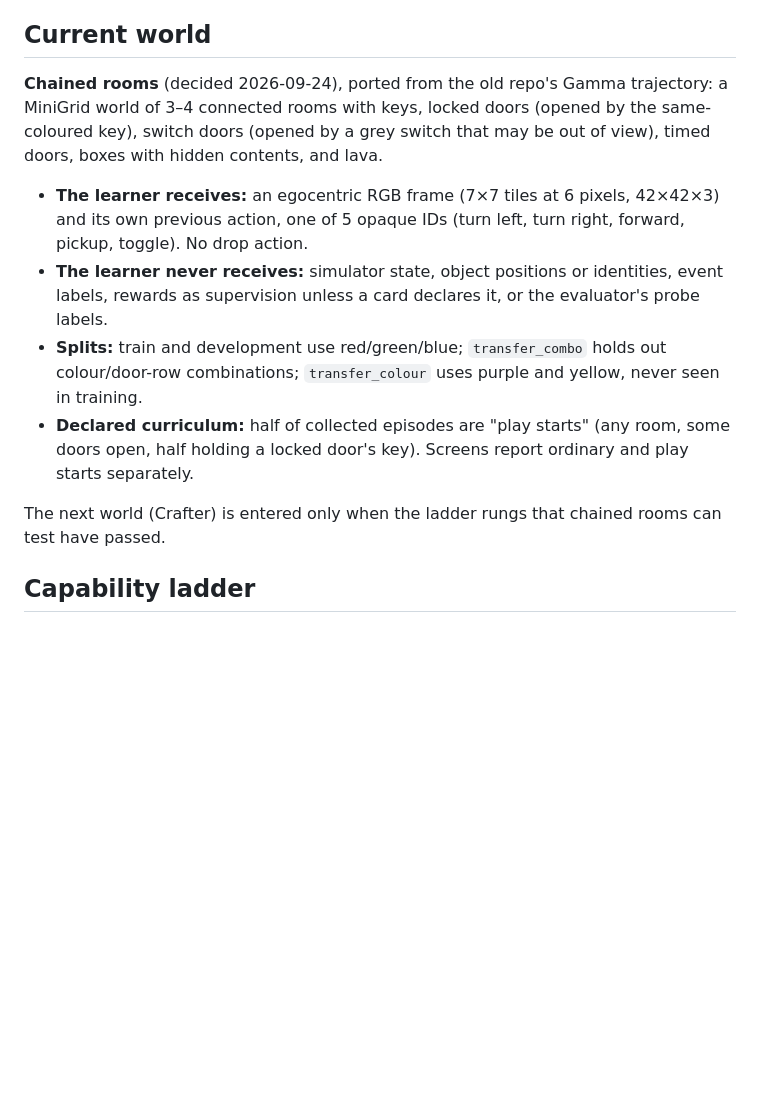
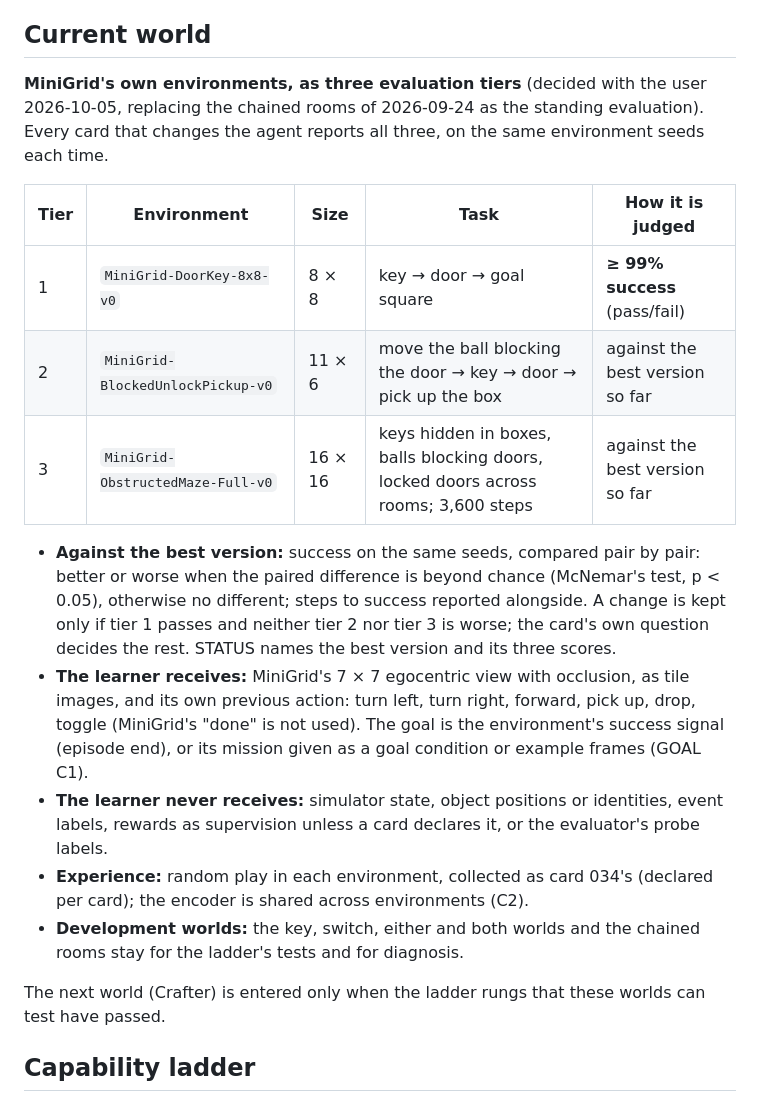
Before and after one commit to alfredricker/world-model, a Markdown page: CHARTER.md, the part around the change. Drawn GitHub-style; blank space fills up the shorter version.

Commit message:
CHARTER and AGENTS: three MiniGrid evaluation tiers (the user, 2026-10-05)
Co-Authored-By: Claude Opus 5.5 <noreply@anthropic.com>
Claude-Session: https://claude.ai/code/session_01JqtBzW9jVeNDhukndvrjZd

```diff
--- a/CHARTER.md
+++ b/CHARTER.md
@@ -9,26 +9,38 @@ finished system must satisfy. This file governs how we move toward them.
 
 ## Current world
 
-**Chained rooms** (decided 2026-09-24), ported from the old repo's Gamma
-trajectory: a MiniGrid world of 3–4 connected rooms with keys, locked doors
-(opened by the same-coloured key), switch doors (opened by a grey switch that
-may be out of view), timed doors, boxes with hidden contents, and lava.
+**MiniGrid's own environments, as three evaluation tiers** (decided with the
+user 2026-10-05, replacing the chained rooms of 2026-09-24 as the standing
+evaluation). Every card that changes the agent reports all three, on the
+same environment seeds each time.
 
-- **The learner receives:** an egocentric RGB frame (7×7 tiles at 6 pixels,
-  42×42×3) and its own previous action, one of 5 opaque IDs (turn left, turn
-  right, forward, pickup, toggle). No drop action.
+| Tier | Environment | Size | Task | How it is judged |
+|---|---|---|---|---|
+| 1 | `MiniGrid-DoorKey-8x8-v0` | 8 × 8 | key → door → goal square | **≥ 99% success** (pass/fail) |
+| 2 | `MiniGrid-BlockedUnlockPickup-v0` | 11 × 6 | move the ball blocking the door → key → door → pick up the box | against the best version so far |
+| 3 | `MiniGrid-ObstructedMaze-Full-v0` | 16 × 16 | keys hidden in boxes, balls blocking doors, locked doors across rooms; 3,600 steps | against the best version so far |
+
+- **Against the best version:** success on the same seeds, compared pair
+  by pair: better or worse when the paired difference is beyond chance
+  (McNemar's test, p < 0.05), otherwise no different; steps to success
+  reported alongside. A change is kept only if tier 1 passes and neither
+  tier 2 nor tier 3 is worse; the card's own question decides the rest.
+  STATUS names the best version and its three scores.
+- **The learner receives:** MiniGrid's 7 × 7 egocentric view with
+  occlusion, as tile images, and its own previous action: turn left, turn
+  right, forward, pick up, drop, toggle (MiniGrid's "done" is not used).
+  The goal is the environment's success signal (episode end), or its
+  mission given as a goal condition or example frames (GOAL C1).
 - **The learner never receives:** simulator state, object positions or
   identities, event labels, rewards as supervision unless a card declares
   it, or the evaluator's probe labels.
-- **Splits:** train and development use red/green/blue; `transfer_combo`
-  holds out colour/door-row combinations; `transfer_colour` uses purple and
-  yellow, never seen in training.
-- **Declared curriculum:** half of collected episodes are "play starts" (any
-  room, some doors open, half holding a locked door's key). Screens report
-  ordinary and play starts separately.
+- **Experience:** random play in each environment, collected as card 034's
+  (declared per card); the encoder is shared across environments (C2).
+- **Development worlds:** the key, switch, either and both worlds and the
+  chained rooms stay for the ladder's tests and for diagnosis.
 
-The next world (Crafter) is entered only when the ladder rungs that chained
-rooms can test have passed.
+The next world (Crafter) is entered only when the ladder rungs that these
+worlds can test have passed.
 
 ## Capability ladder
 
```
Also changed, not shown: AGENTS.md (+4 -0 lines).
